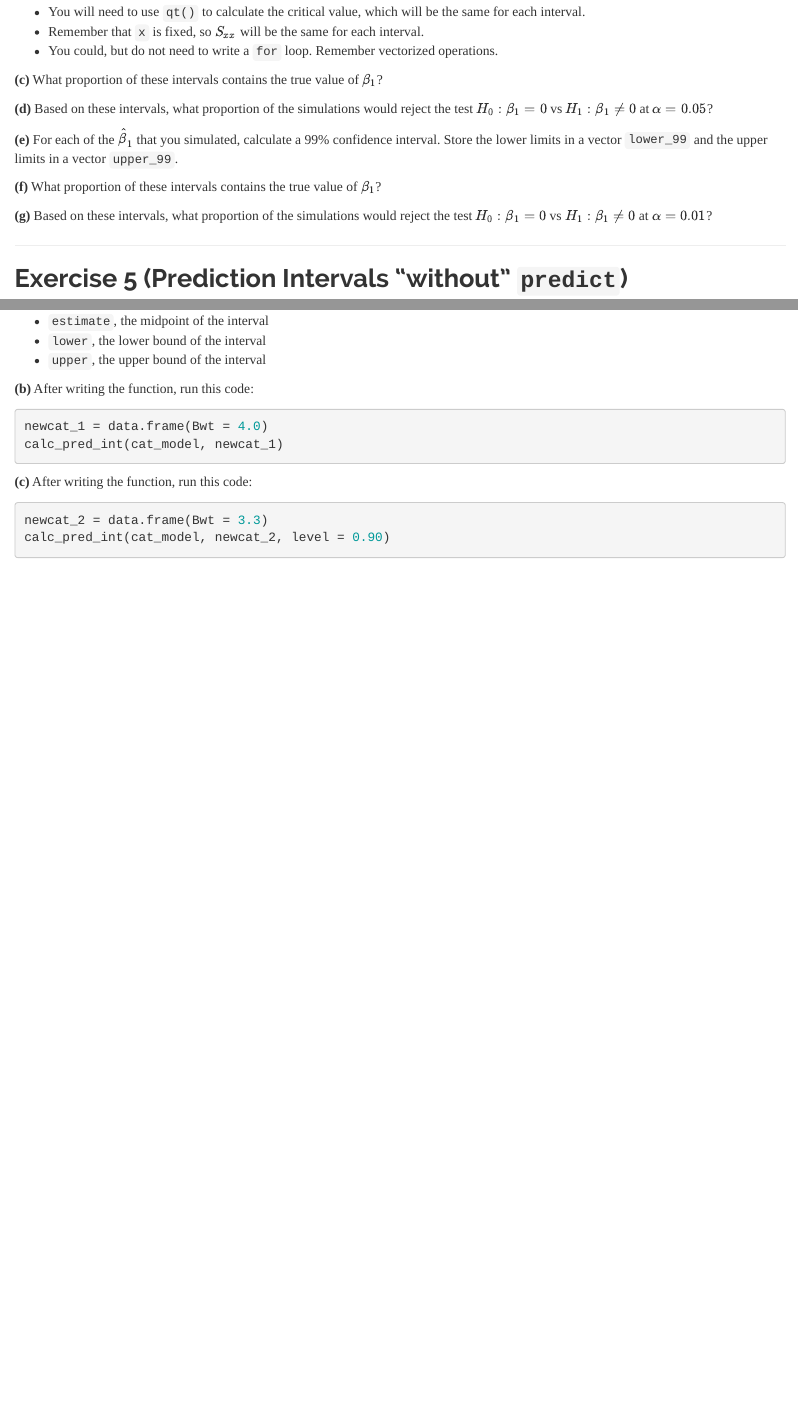
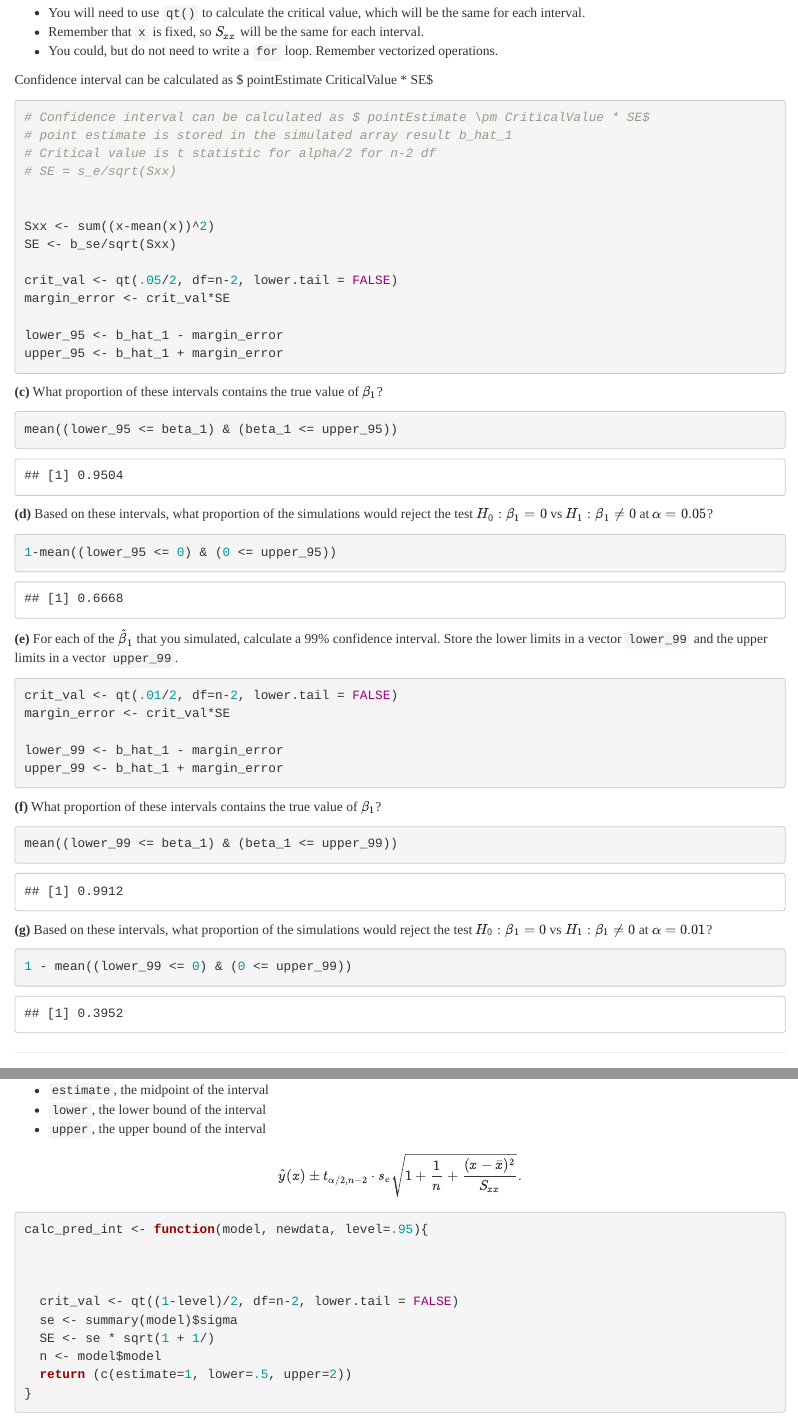
Before and after one commit to PurohitPraven/UIUC_MCSDS_STAT420, an R Markdown document (Week3/w03-hw-purohit4/w03-hw-purohit4.Rmd): the page in a window 1100 px wide, from 11850 px down before the commit and from 11820 px down after it, so that both start at the same text, and a second part further down, joined at a grey line. Rendered offline with R 4.5, knitr and Pandoc, with nearby package versions.

Commit message:
hw3, ques 5 left

````diff
--- a/Week3/w03-hw-purohit4/w03-hw-purohit4.Rmd
+++ b/Week3/w03-hw-purohit4/w03-hw-purohit4.Rmd
@@ -443,15 +442,57 @@ b_se <- b_1_se$se
 - Remember that `x` is fixed, so $S_{xx}$ will be the same for each interval.
 - You could, but do not need to write a `for` loop. Remember vectorized operations.
 
+Confidence interval can be calculated as $ pointEstimate \pm CriticalValue * SE$
+```{r}
+# Confidence interval can be calculated as $ pointEstimate \pm CriticalValue * SE$
+# point estimate is stored in the simulated array result b_hat_1
+# Critical value is t statistic for alpha/2 for n-2 df
+# SE = s_e/sqrt(Sxx)
+
+
+Sxx <- sum((x-mean(x))^2)
+SE <- b_se/sqrt(Sxx)
+
+crit_val <- qt(.05/2, df=n-2, lower.tail = FALSE)
+margin_error <- crit_val*SE
+
+lower_95 <- b_hat_1 - margin_error
+upper_95 <- b_hat_1 + margin_error
+
+```
+
+
+
 **(c)** What proportion of these intervals contains the true value of $\beta_1$?
+```{r}
+mean((lower_95 <= beta_1) & (beta_1 <= upper_95))
+```
 
 **(d)** Based on these intervals, what proportion of the simulations would reject the test $H_0: \beta_1 = 0$ vs $H_1: \beta_1 \neq 0$ at $\alpha = 0.05$?
+```{r}
+1-mean((lower_95 <= 0) & (0 <= upper_95))
+
+```
 
 **(e)** For each of the $\hat{\beta}_1$ that you simulated, calculate a 99% confidence interval. Store the lower limits in a vector `lower_99` and the upper limits in a vector `upper_99`.
+```{r}
+crit_val <- qt(.01/2, df=n-2, lower.tail = FALSE)
+margin_error <- crit_val*SE
+
+lower_99 <- b_hat_1 - margin_error
+upper_99 <- b_hat_1 + margin_error
+```
+
 
 **(f)** What proportion of these intervals contains the true value of $\beta_1$?
+```{r}
+mean((lower_99 <= beta_1) & (beta_1 <= upper_99))
+```
 
 **(g)** Based on these intervals, what proportion of the simulations would reject the test $H_0: \beta_1 = 0$ vs $H_1: \beta_1 \neq 0$ at $\alpha = 0.01$?
+```{r}
+1 - mean((lower_99 <= 0) & (0 <= upper_99))
+```
 
 ***
 
@@ -484,11 +525,35 @@ The function should return a named vector with three elements:
 - `lower`, the lower bound of the interval
 - `upper`, the upper bound of the interval
 
+$$
+\hat{y}(x) \pm t_{\alpha/2, n - 2} \cdot s_e\sqrt{1 + \frac{1}{n}+\frac{(x-\bar{x})^2}{S_{xx}}}.
+$$
+
+```{r}
+
+
+
+calc_pred_int <- function(model, newdata, level=.95){
+
+
+
+  crit_val <- qt((1-level)/2, df=n-2, lower.tail = FALSE)
+  se <- summary(model)$sigma
+  SE <- se * sqrt(1 + 1/)
+  n <- model$model
+  return (c(estimate=1, lower=.5, upper=2))
+}
+```
+
+
+
+
 **(b)** After writing the function, run this code:
 
 ```{r, eval = FALSE}
 newcat_1 = data.frame(Bwt = 4.0)
 calc_pred_int(cat_model, newcat_1)
+
 ```
 
 **(c)** After writing the function, run this code:
````
Also changed, not shown: Week3/Practice.Rmd (+6 -15 lines), Week3/w03-hw-purohit4/w03-hw-purohit4.html, Week3/w03-hw-purohit4/w03-hw-purohit4_files/figure-html/unnamed-chunk-23-1.png (deleted), Week3/w03-hw-purohit4/w03-hw-purohit4_files/figure-html/unnamed-chunk-8-1.png (deleted), Week3/w03-hw-purohit4/w03-hw-purohit4.Rmd (5 more changed lines).
